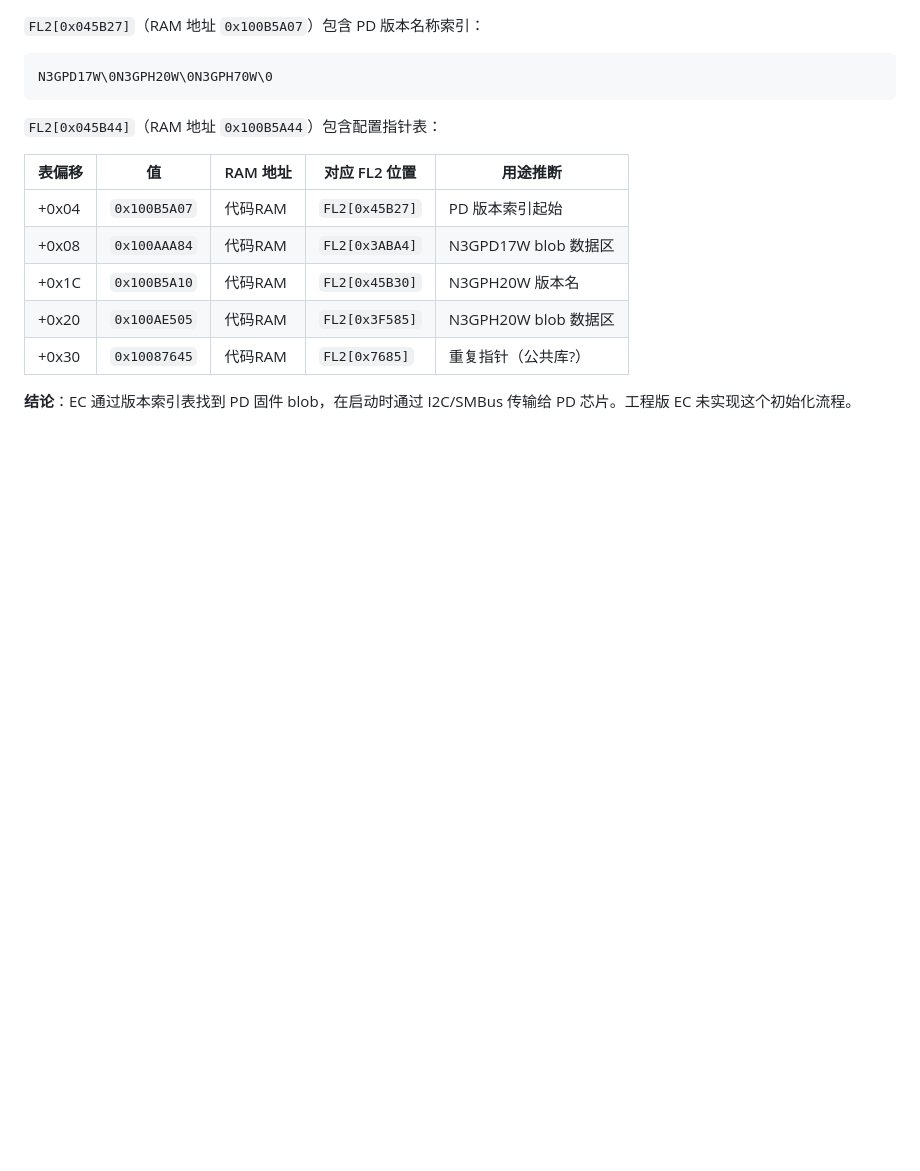
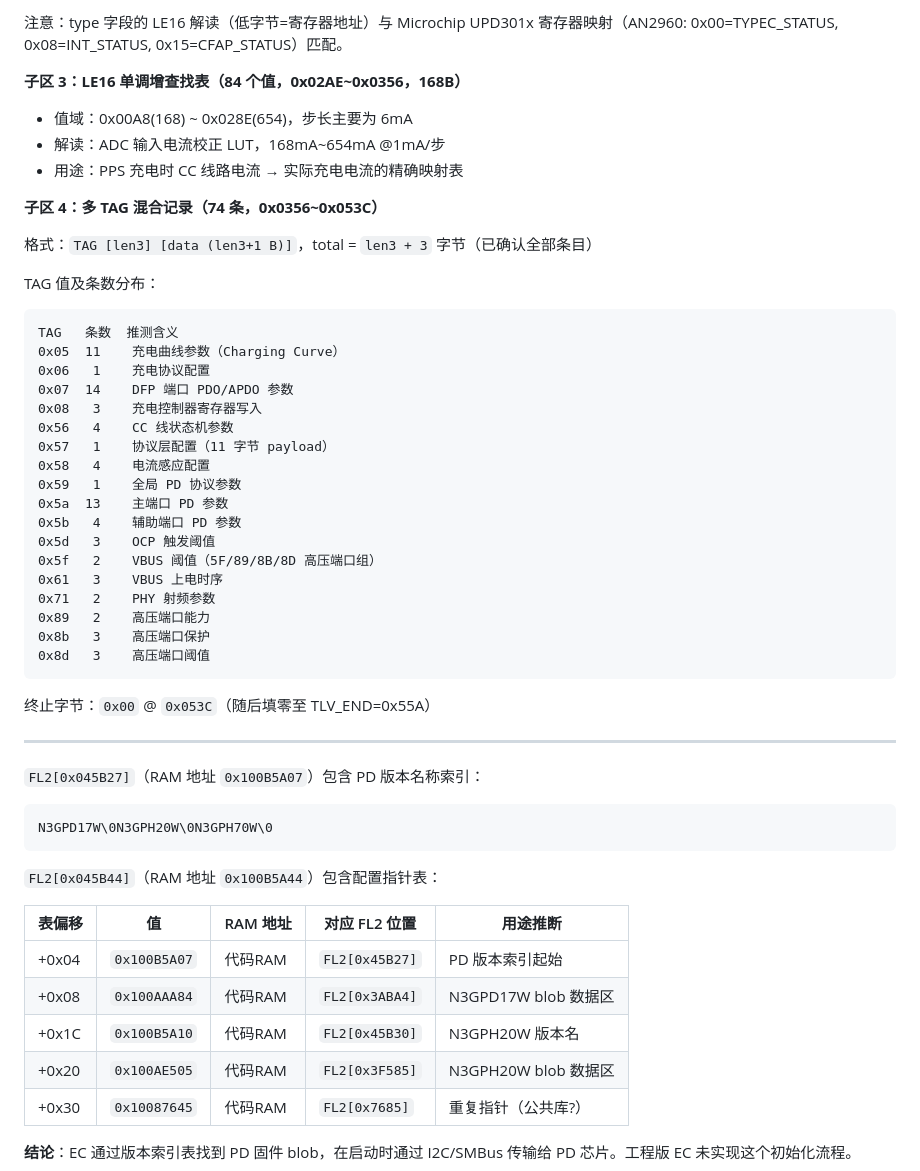
Before and after one commit to Tinnci/21D2CT01WW-acpi-fixup, a Markdown page: docs/pd_controller_analysis_20260313.md, the part around one of its changes. Rendered like a GitHub page; blank space fills up the shorter version.

````diff
--- a/docs/pd_controller_analysis_20260313.md
+++ b/docs/pd_controller_analysis_20260313.md
@@ -90,3 +165,42 @@ FL2_68 与 dump 头部字段对比：
+注意：type 字段的 LE16 解读（低字节=寄存器地址）与 Microchip UPD301x
+寄存器映射（AN2960: 0x00=TYPEC_STATUS, 0x08=INT_STATUS, 0x15=CFAP_STATUS）匹配。
+
+**子区 3：LE16 单调增查找表（84 个值，0x02AE~0x0356，168B）**
+
+- 值域：0x00A8(168) ~ 0x028E(654)，步长主要为 6mA
+- 解读：ADC 输入电流校正 LUT，168mA~654mA @1mA/步
+- 用途：PPS 充电时 CC 线路电流 → 实际充电电流的精确映射表
+
+**子区 4：多 TAG 混合记录（74 条，0x0356~0x053C）**
+
+格式：`TAG [len3] [data (len3+1 B)]`，total = `len3 + 3` 字节（已确认全部条目）
+
+TAG 值及条数分布：
+```
+TAG   条数  推测含义
+0x05  11    充电曲线参数（Charging Curve）
+0x06   1    充电协议配置
+0x07  14    DFP 端口 PDO/APDO 参数
+0x08   3    充电控制器寄存器写入
+0x56   4    CC 线状态机参数
+0x57   1    协议层配置（11 字节 payload）
+0x58   4    电流感应配置
+0x59   1    全局 PD 协议参数
+0x5a  13    主端口 PD 参数
+0x5b   4    辅助端口 PD 参数
+0x5d   3    OCP 触发阈值
+0x5f   2    VBUS 阈值（5F/89/8B/8D 高压端口组）
+0x61   3    VBUS 上电时序
+0x71   2    PHY 射频参数
+0x89   2    高压端口能力
+0x8b   3    高压端口保护
+0x8d   3    高压端口阈值
+```
+
+终止字节：`0x00` @ `0x053C`（随后填零至 TLV_END=0x55A）
+
+---
+
 
 `FL2[0x045B27]`（RAM 地址 `0x100B5A07`）包含 PD 版本名称索引：
 ```
````
Also changed, not shown: other parts of docs/pd_controller_analysis_20260313.md (+75 -0 lines).
